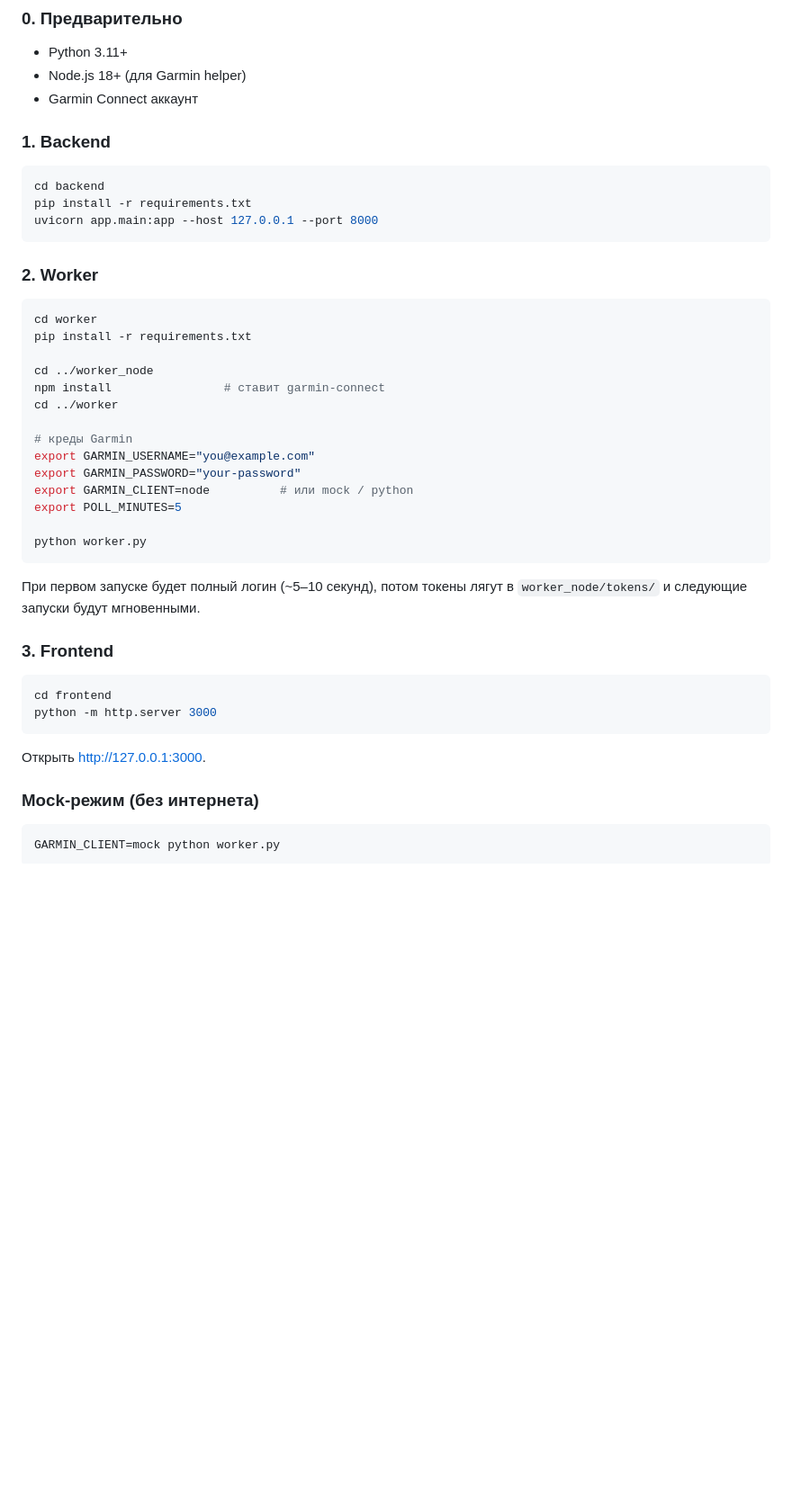
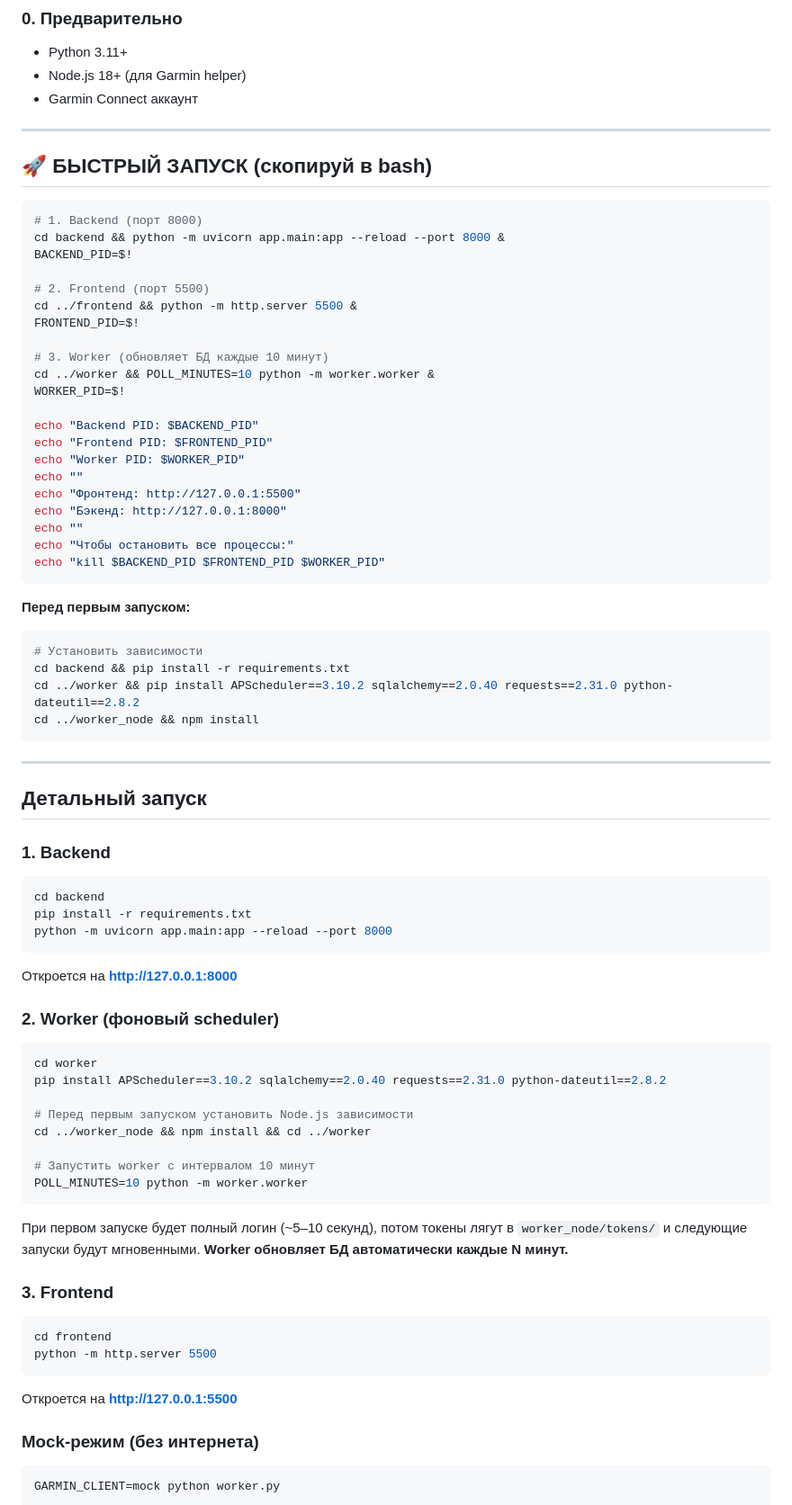
Before and after one commit to 0NIK5/GARMIN_BB_DASH, a Markdown page: README.md, the part around the change. Shown at 90% size. GitHub-like rendering; blank space fills up the shorter version.

Commit message:
docs: update README with quick-start guide for all three services
Co-Authored-By: Claude Haiku 4.5 <noreply@anthropic.com>

````diff
--- a/README.md
+++ b/README.md
@@ -173,43 +173,80 @@ Garmin использует OAuth2 с очень длинным refresh token'о
 - Node.js 18+ (для Garmin helper)
 - Garmin Connect аккаунт
 
+---
+
+## 🚀 БЫСТРЫЙ ЗАПУСК (скопируй в bash)
+
+```bash
+# 1. Backend (порт 8000)
+cd backend && python -m uvicorn app.main:app --reload --port 8000 &
+BACKEND_PID=$!
+
+# 2. Frontend (порт 5500)
+cd ../frontend && python -m http.server 5500 &
+FRONTEND_PID=$!
+
+# 3. Worker (обновляет БД каждые 10 минут)
+cd ../worker && POLL_MINUTES=10 python -m worker.worker &
+WORKER_PID=$!
+
+echo "Backend PID: $BACKEND_PID"
+echo "Frontend PID: $FRONTEND_PID"
+echo "Worker PID: $WORKER_PID"
+echo ""
+echo "Фронтенд: http://127.0.0.1:5500"
+echo "Бэкенд: http://127.0.0.1:8000"
+echo ""
+echo "Чтобы остановить все процессы:"
+echo "kill $BACKEND_PID $FRONTEND_PID $WORKER_PID"
+```
+
+**Перед первым запуском:**
+
+```bash
+# Установить зависимости
+cd backend && pip install -r requirements.txt
+cd ../worker && pip install APScheduler==3.10.2 sqlalchemy==2.0.40 requests==2.31.0 python-dateutil==2.8.2
+cd ../worker_node && npm install
+```
+
+---
+
+## Детальный запуск
+
 ### 1. Backend
 
 ```bash
 cd backend
 pip install -r requirements.txt
-uvicorn app.main:app --host 127.0.0.1 --port 8000
+python -m uvicorn app.main:app --reload --port 8000
 ```
 
-### 2. Worker
+Откроется на **http://127.0.0.1:8000**
+
+### 2. Worker (фоновый scheduler)
 
 ```bash
 cd worker
-pip install -r requirements.txt
+pip install APScheduler==3.10.2 sqlalchemy==2.0.40 requests==2.31.0 python-dateutil==2.8.2
 
-cd ../worker_node
-npm install                # ставит garmin-connect
-cd ../worker
+# Перед первым запуском установить Node.js зависимости
+cd ../worker_node && npm install && cd ../worker
 
-# креды Garmin
-export GARMIN_USERNAME="you@example.com"
-export GARMIN_PASSWORD="your-password"
-export GARMIN_CLIENT=node          # или mock / python
-export POLL_MINUTES=5
-
-python worker.py
+# Запустить worker с интервалом 10 минут
+POLL_MINUTES=10 python -m worker.worker
 ```
 
-При первом запуске будет полный логин (~5–10 секунд), потом токены лягут в `worker_node/tokens/` и следующие запуски будут мгновенными.
+При первом запуске будет полный логин (~5–10 секунд), потом токены лягут в `worker_node/tokens/` и следующие запуски будут мгновенными. **Worker обновляет БД автоматически каждые N минут.**
 
 ### 3. Frontend
 
 ```bash
 cd frontend
-python -m http.server 3000
+python -m http.server 5500
 ```
 
-Открыть http://127.0.0.1:3000.
+Откроется на **http://127.0.0.1:5500**
 
 ### Mock-режим (без интернета)
 
````
